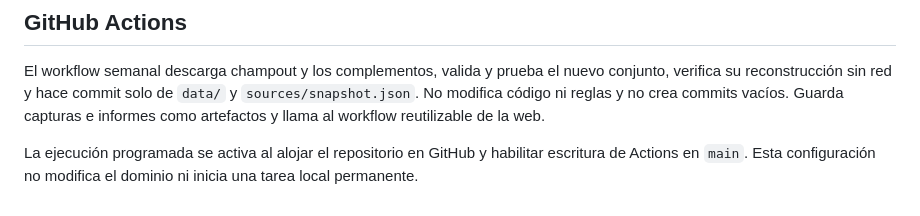
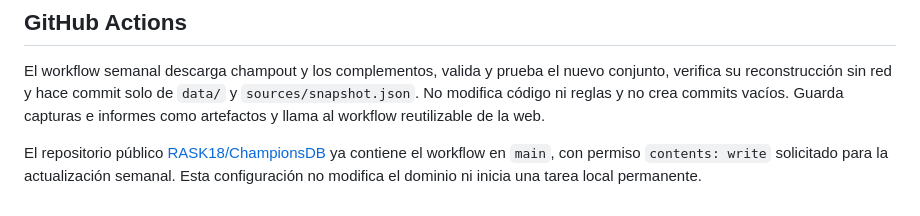
Before and after one commit to RASK18/ChampionsDB, a Markdown page: docs/operacion.md, the part around the change. Rendered like a GitHub page.

```diff
--- a/docs/operacion.md
+++ b/docs/operacion.md
@@ -32,4 +32,4 @@ La política mantiene champout como origen prioritario. `rules/supplemental-scop
 
 El workflow semanal descarga champout y los complementos, valida y prueba el nuevo conjunto, verifica su reconstrucción sin red y hace commit solo de `data/` y `sources/snapshot.json`. No modifica código ni reglas y no crea commits vacíos. Guarda capturas e informes como artefactos y llama al workflow reutilizable de la web.
 
-La ejecución programada se activa al alojar el repositorio en GitHub y habilitar escritura de Actions en `main`. Esta configuración no modifica el dominio ni inicia una tarea local permanente.
+El repositorio público [RASK18/ChampionsDB](https://github.com/RASK18/ChampionsDB) ya contiene el workflow en `main`, con permiso `contents: write` solicitado para la actualización semanal. Esta configuración no modifica el dominio ni inicia una tarea local permanente.
```
Also changed, not shown: README.md (+2 -2 lines), docs/web.md (+1 -1 lines).
